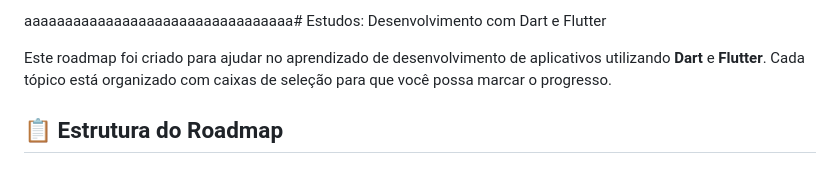
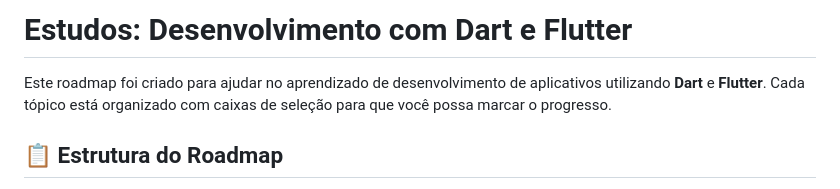
Before and after one commit to KauahsSantos/Learning-Dart, a Markdown page: README.md, the part around the change. Rendered like a GitHub page.

Commit message:
Remuving line 1 aaaaaa...

```diff
--- a/README.md
+++ b/README.md
@@ -1,4 +1,4 @@
-aaaaaaaaaaaaaaaaaaaaaaaaaaaaaaaaa# Estudos: Desenvolvimento com Dart e Flutter
+# Estudos: Desenvolvimento com Dart e Flutter
 
 Este roadmap foi criado para ajudar no aprendizado de desenvolvimento de aplicativos utilizando **Dart** e **Flutter**. Cada tópico está organizado com caixas de seleção para que você possa marcar o progresso.
 
```
